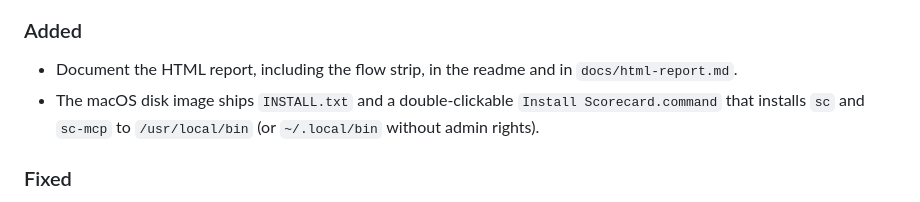
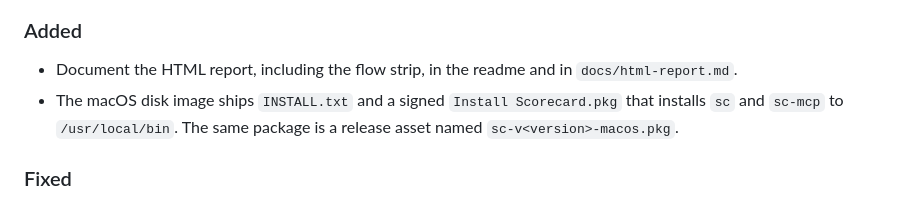
Before and after one commit to moonbase2090/Scorecard, a Markdown page: CHANGELOG.md, the part around the change. Rendered like a GitHub page.

```diff
--- a/CHANGELOG.md
+++ b/CHANGELOG.md
@@ -7,7 +7,7 @@ The format is based on [Keep a Changelog](https://keepachangelog.com/en/1.1.0/).
 ### Added
 
 - Document the HTML report, including the flow strip, in the readme and in `docs/html-report.md`.
-- The macOS disk image ships `INSTALL.txt` and a double-clickable `Install Scorecard.command` that installs `sc` and `sc-mcp` to `/usr/local/bin` (or `~/.local/bin` without admin rights).
+- The macOS disk image ships `INSTALL.txt` and a signed `Install Scorecard.pkg` that installs `sc` and `sc-mcp` to `/usr/local/bin`. The same package is a release asset named `sc-v<version>-macos.pkg`.
 
 ### Fixed
 
```
Also changed, not shown: README.md (+1 -1 lines), packaging/dmg-background.png, packaging/dmg-background@2x.png, 6 other files.
